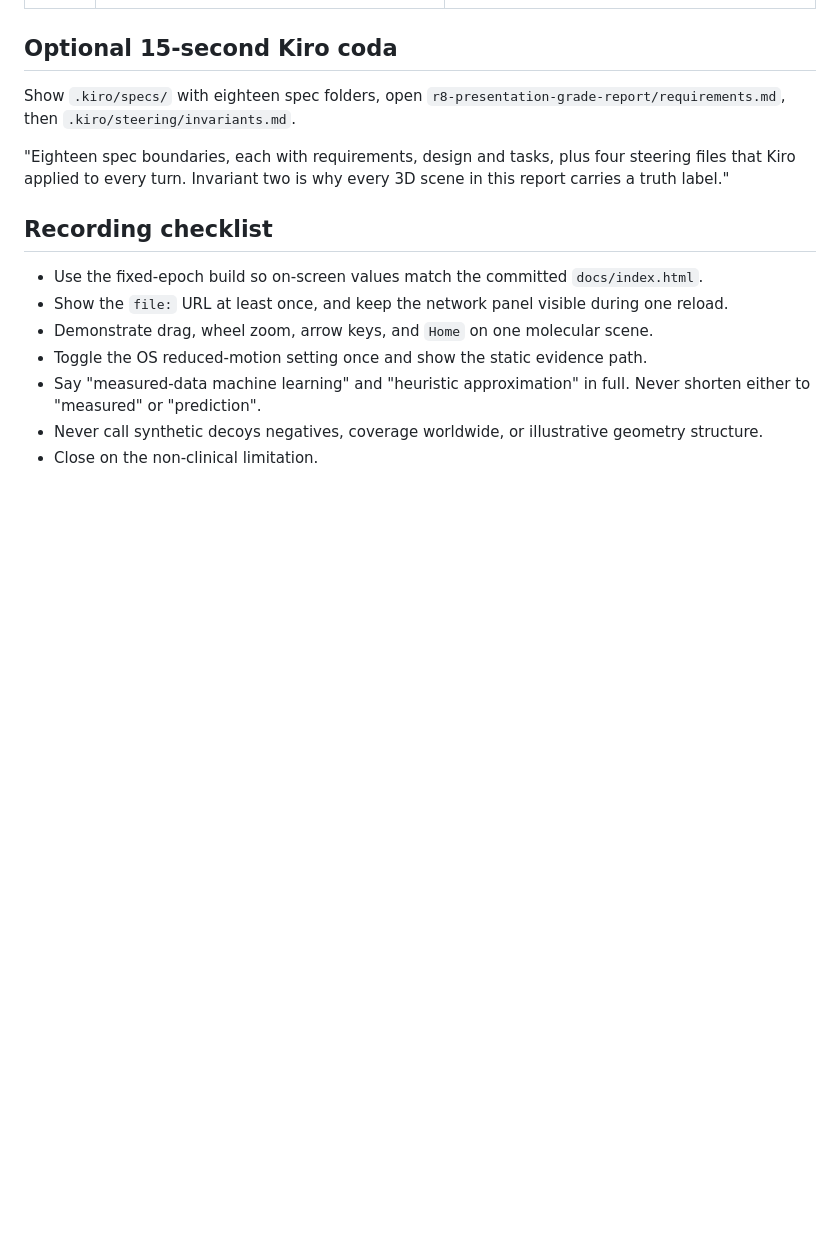
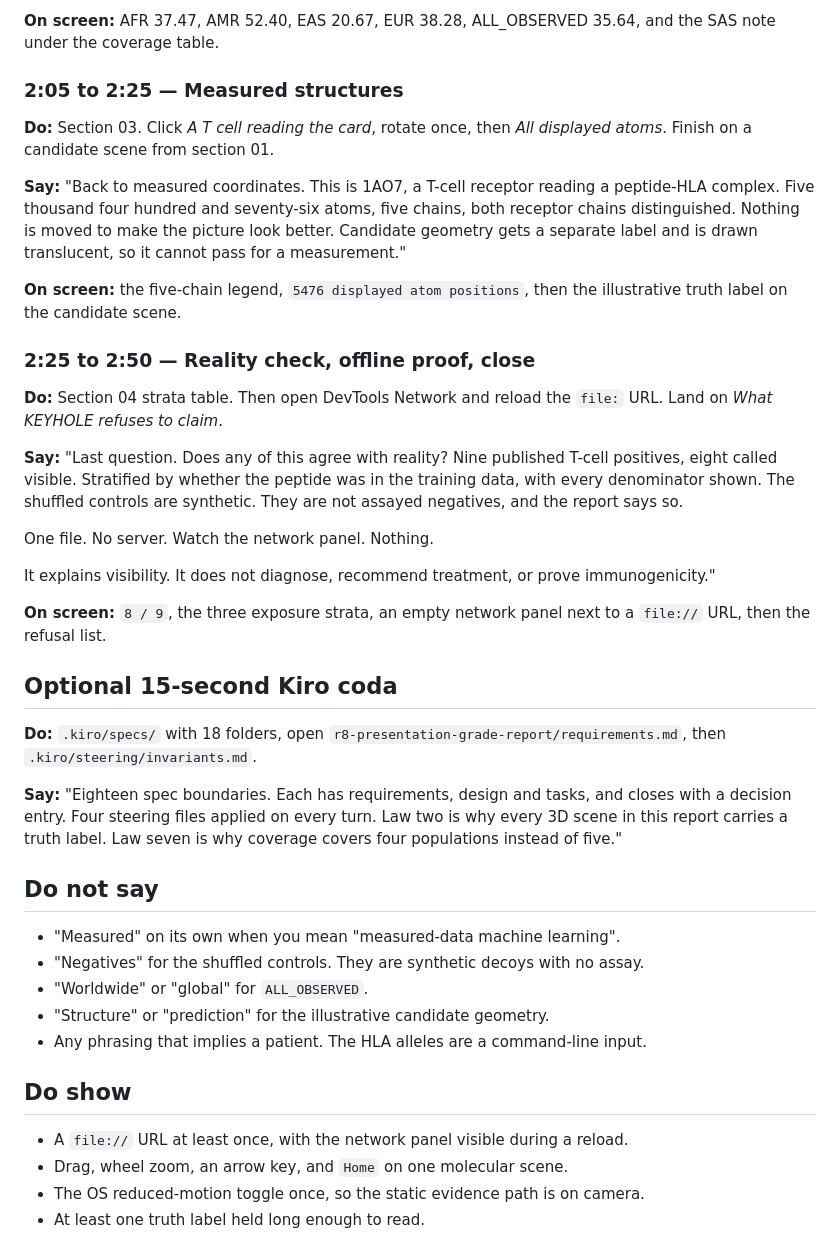
Before and after one commit to NoDayLight/keyhole-immunology, a Markdown page: docs/VIDEO.md, the part around one of its changes. GitHub-like rendering; blank space fills up the shorter version.

```diff
--- a/docs/VIDEO.md
+++ b/docs/VIDEO.md
@@ -26,20 +89,56 @@ SOURCE_DATE_EPOCH=1787529600 .venv/bin/keyhole screen \
+**On screen:** AFR 37.47, AMR 52.40, EAS 20.67, EUR 38.28, ALL_OBSERVED 35.64, and the SAS note
+under the coverage table.
+
+### 2:05 to 2:25 — Measured structures
+
+**Do:** Section 03. Click *A T cell reading the card*, rotate once, then *All displayed atoms*.
+Finish on a candidate scene from section 01.
+
+**Say:** "Back to measured coordinates. This is 1AO7, a T-cell receptor reading a peptide-HLA
+complex. Five thousand four hundred and seventy-six atoms, five chains, both receptor chains
+distinguished. Nothing is moved to make the picture look better. Candidate geometry gets a
+separate label and is drawn translucent, so it cannot pass for a measurement."
+
+**On screen:** the five-chain legend, `5476 displayed atom positions`, then the illustrative truth
+label on the candidate scene.
+
+### 2:25 to 2:50 — Reality check, offline proof, close
+
+**Do:** Section 04 strata table. Then open DevTools Network and reload the `file:` URL. Land on
+*What KEYHOLE refuses to claim*.
+
+**Say:** "Last question. Does any of this agree with reality? Nine published T-cell positives,
+eight called visible. Stratified by whether the peptide was in the training data, with every
+denominator shown. The shuffled controls are synthetic. They are not assayed negatives, and the
+report says so.
+
+One file. No server. Watch the network panel. Nothing.
+
+It explains visibility. It does not diagnose, recommend treatment, or prove immunogenicity."
+
+**On screen:** `8 / 9`, the three exposure strata, an empty network panel next to a `file://` URL,
+then the refusal list.
 
 ## Optional 15-second Kiro coda
 
-Show `.kiro/specs/` with eighteen spec folders, open `r8-presentation-grade-report/requirements.md`,
-then `.kiro/steering/invariants.md`.
+**Do:** `.kiro/specs/` with 18 folders, open `r8-presentation-grade-report/requirements.md`, then
+`.kiro/steering/invariants.md`.
 
-"Eighteen spec boundaries, each with requirements, design and tasks, plus four steering files
-that Kiro applied to every turn. Invariant two is why every 3D scene in this report carries a
-truth label."
+**Say:** "Eighteen spec boundaries. Each has requirements, design and tasks, and closes with a
+decision entry. Four steering files applied on every turn. Law two is why every 3D scene in this
+report carries a truth label. Law seven is why coverage covers four populations instead of five."
 
-## Recording checklist
+## Do not say
 
-- Use the fixed-epoch build so on-screen values match the committed `docs/index.html`.
-- Show the `file:` URL at least once, and keep the network panel visible during one reload.
-- Demonstrate drag, wheel zoom, arrow keys, and `Home` on one molecular scene.
-- Toggle the OS reduced-motion setting once and show the static evidence path.
-- Say "measured-data machine learning" and "heuristic approximation" in full. Never shorten
-  either to "measured" or "prediction".
-- Never call synthetic decoys negatives, coverage worldwide, or illustrative geometry structure.
-- Close on the non-clinical limitation.
+- "Measured" on its own when you mean "measured-data machine learning".
+- "Negatives" for the shuffled controls. They are synthetic decoys with no assay.
+- "Worldwide" or "global" for `ALL_OBSERVED`.
+- "Structure" or "prediction" for the illustrative candidate geometry.
+- Any phrasing that implies a patient. The HLA alleles are a command-line input.
+
+## Do show
+
+- A `file://` URL at least once, with the network panel visible during a reload.
+- Drag, wheel zoom, an arrow key, and `Home` on one molecular scene.
+- The OS reduced-motion toggle once, so the static evidence path is on camera.
+- At least one truth label held long enough to read.
```
Also changed, not shown: other parts of docs/VIDEO.md (+80 -17 lines).
